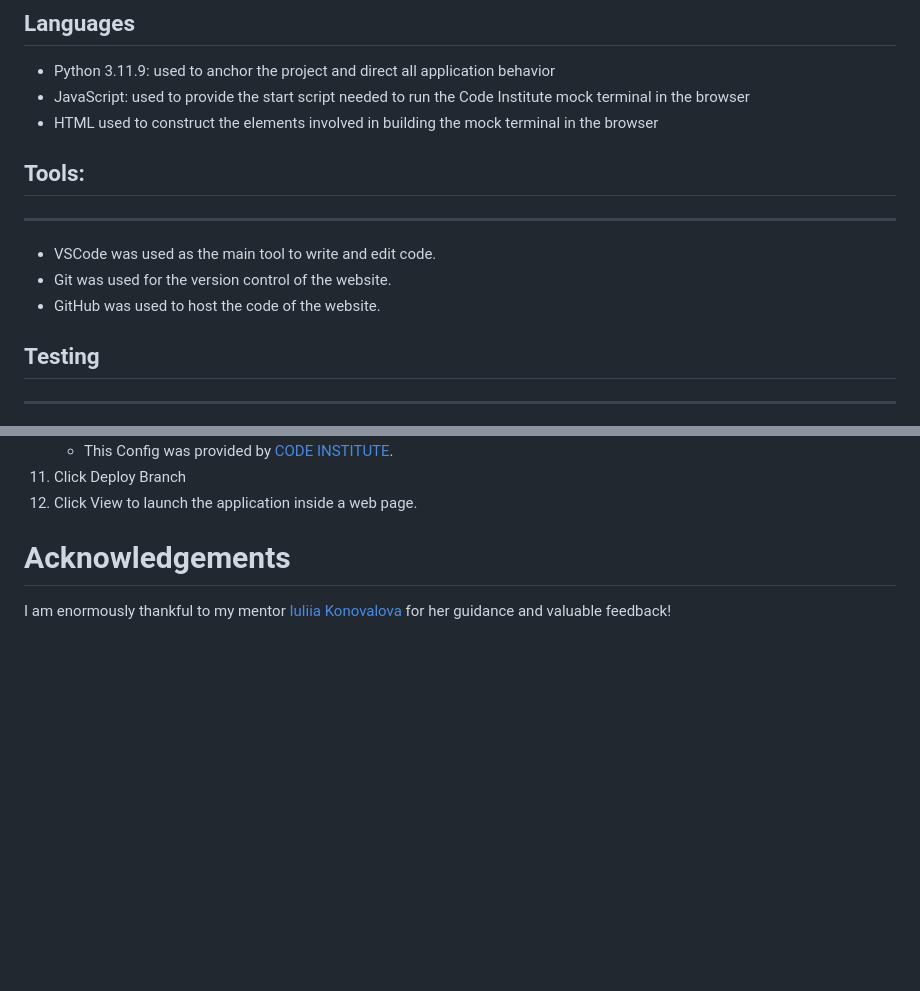
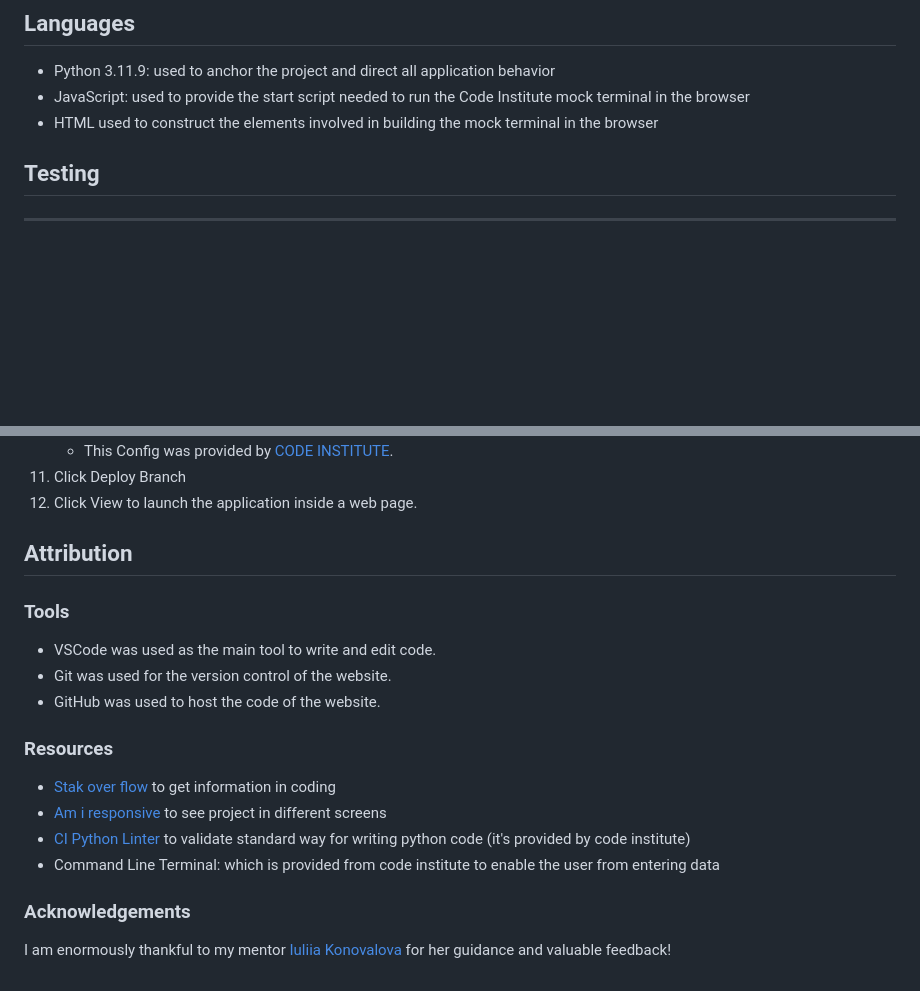
Before and after one commit to mohanadpro/school-time-table, a Markdown page: README.md, 2 parts joined by grey strips. GitHub-like rendering; blank space fills up the shorter version.

Commit message:
update README.md add attribution section

```diff
--- a/README.md
+++ b/README.md
@@ -70,12 +70,6 @@ Every time the user executes the application he/she gets a different result
 * JavaScript: used to provide the start script needed to run the Code Institute mock terminal in the browser
 * HTML used to construct the elements involved in building the mock terminal in the browser
 
-
-## Tools:
----
-* VSCode was used as the main tool to write and edit code.
-* Git was used for the version control of the website.
-* GitHub was used to host the code of the website.
 
 ## Testing
 ---
@@ -185,5 +179,17 @@ Create a local copy of the GitHub repository by following process below:
 11. Click Deploy Branch
 12. Click View to launch the application inside a web page.
 
-# Acknowledgements
+## Attribution
+### Tools
+* VSCode was used as the main tool to write and edit code.
+* Git was used for the version control of the website.
+* GitHub was used to host the code of the website.
+
+### Resources
+* [Stak over flow](https://stackoverflow.com/) to get information in coding
+* [Am i responsive](https://ui.dev/amiresponsive) to see project in different screens
+* [CI Python Linter](https://pep8ci.herokuapp.com/#) to validate standard way for writing python code (it's provided by code institute)
+* Command Line Terminal: which is provided from code institute to enable the user from entering data
+
+### Acknowledgements
 I am enormously thankful to my mentor [Iuliia Konovalova](https://github.com/IuliiaKonovalova?tab=repositories) for her guidance and valuable feedback!
```
